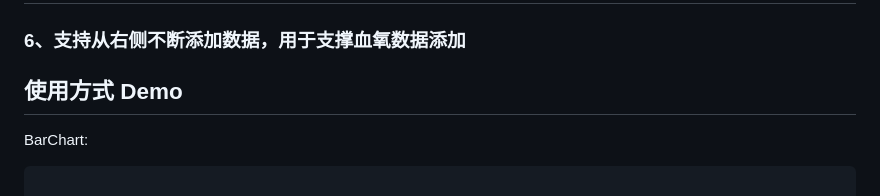
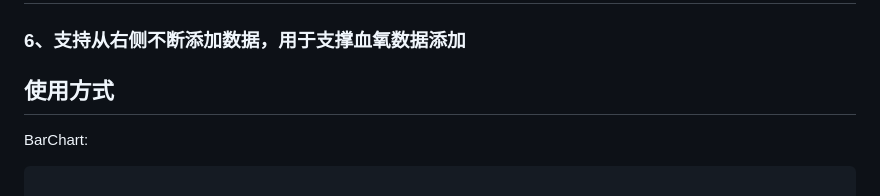
Before and after one commit to JDongKhan/flutter_chart, a Markdown page: README.md, the part around the change. Drawn GitHub-style.

````diff
--- a/README.md
+++ b/README.md
@@ -55,7 +55,7 @@
 ### 6、支持从右侧不断添加数据，用于支撑血氧数据添加
 
 
-## 使用方式 Demo
+## 使用方式
 BarChart:
 ```dart
 
````
